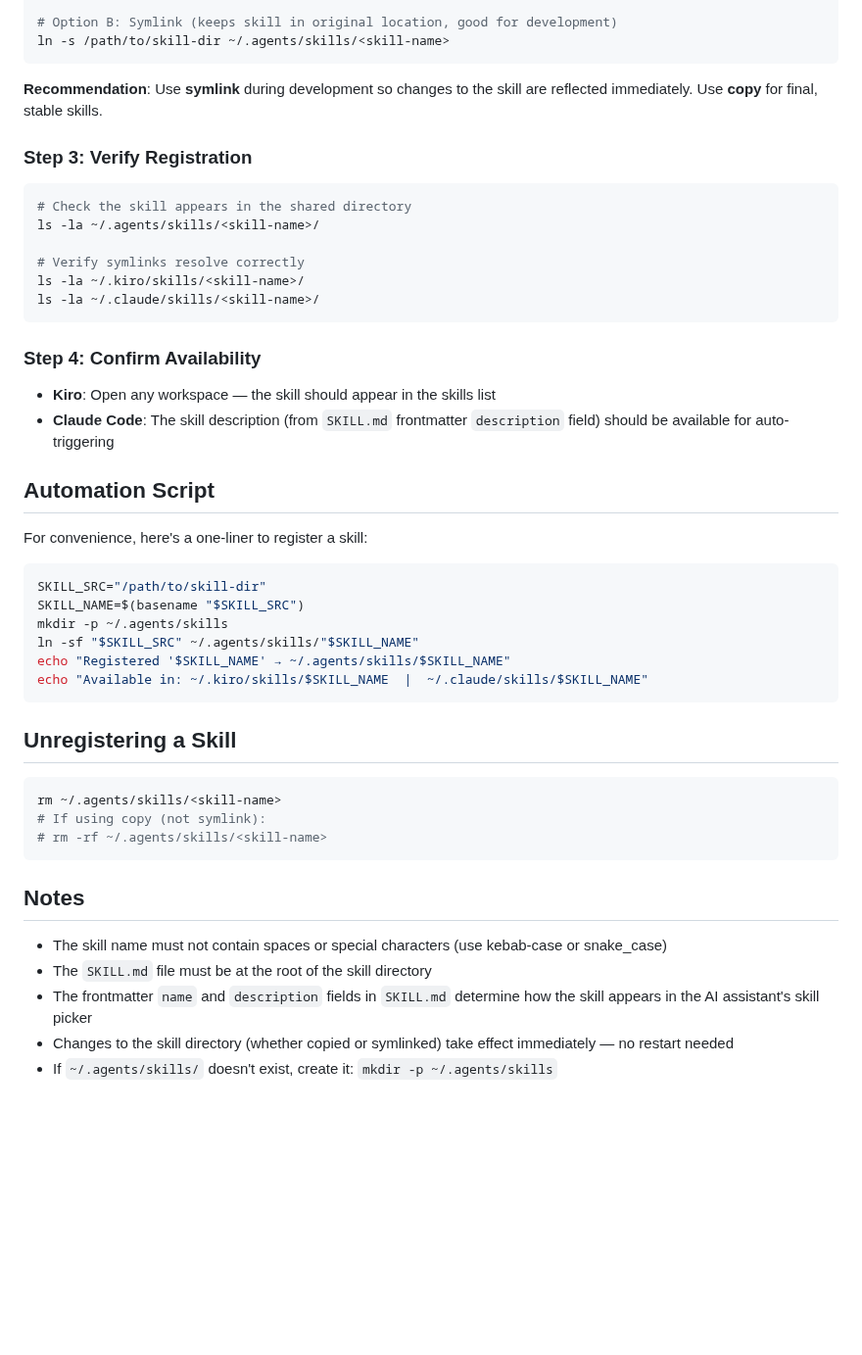
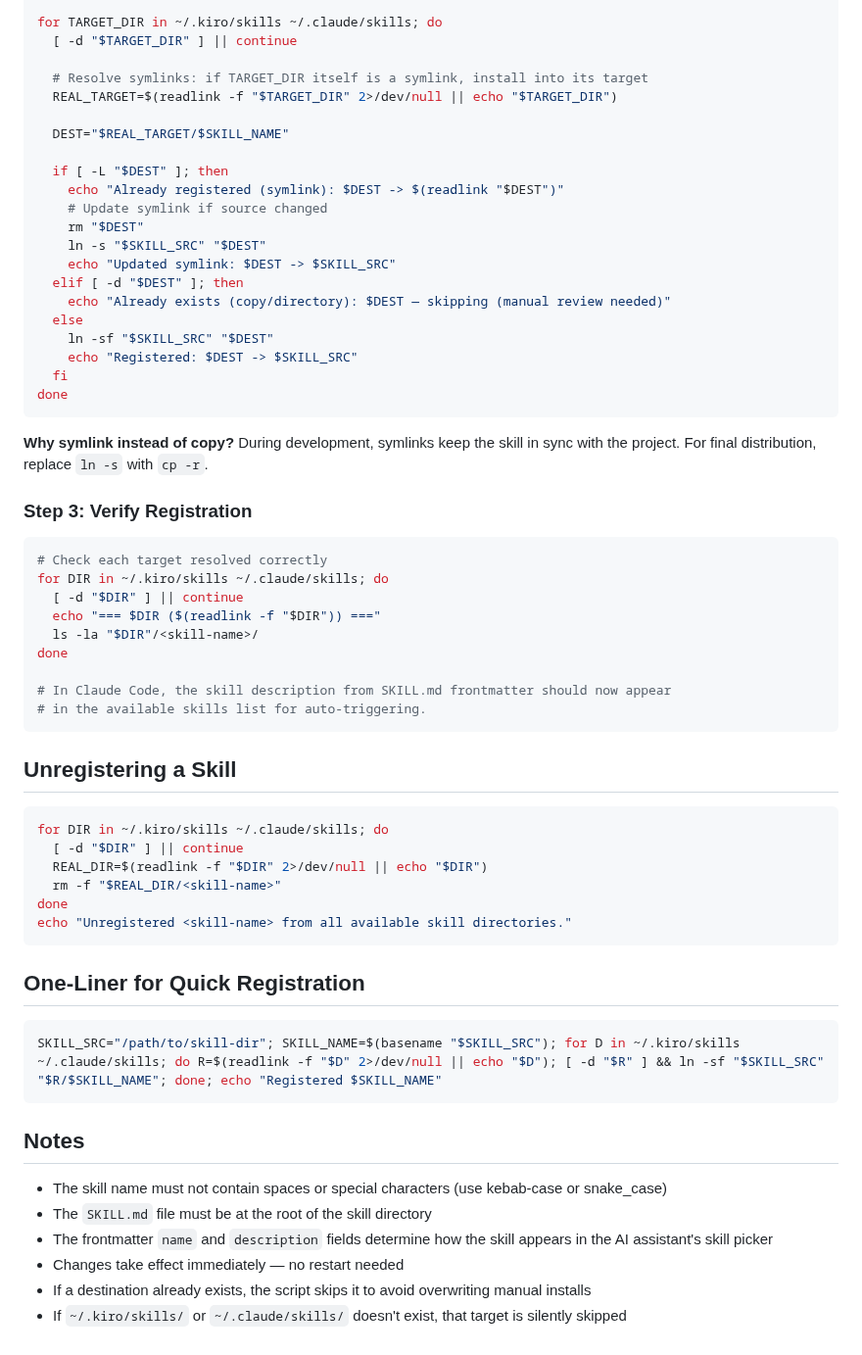
Before and after one commit to susirsusir/btrace_analyzer, a Markdown page: skills/register-skill/SKILL.md, the part around one of its changes. Shown at 98% size. Rendered like a GitHub page; blank space fills up the shorter version.

Commit message:
docs(register-skill): update skill doc for symlink and independent directory setups

````diff
--- a/skills/register-skill/SKILL.md
+++ b/skills/register-skill/SKILL.md
@@ -43,51 +75,65 @@ cp -r /path/to/skill-dir ~/.agents/skills/<skill-name>
 
-# Option B: Symlink (keeps skill in original location, good for development)
-ln -s /path/to/skill-dir ~/.agents/skills/<skill-name>
+for TARGET_DIR in ~/.kiro/skills ~/.claude/skills; do
+  [ -d "$TARGET_DIR" ] || continue
+
+  # Resolve symlinks: if TARGET_DIR itself is a symlink, install into its target
+  REAL_TARGET=$(readlink -f "$TARGET_DIR" 2>/dev/null || echo "$TARGET_DIR")
+
+  DEST="$REAL_TARGET/$SKILL_NAME"
+
+  if [ -L "$DEST" ]; then
+    echo "Already registered (symlink): $DEST -> $(readlink "$DEST")"
+    # Update symlink if source changed
+    rm "$DEST"
+    ln -s "$SKILL_SRC" "$DEST"
+    echo "Updated symlink: $DEST -> $SKILL_SRC"
+  elif [ -d "$DEST" ]; then
+    echo "Already exists (copy/directory): $DEST — skipping (manual review needed)"
+  else
+    ln -sf "$SKILL_SRC" "$DEST"
+    echo "Registered: $DEST -> $SKILL_SRC"
+  fi
+done
 ```
 
-**Recommendation**: Use **symlink** during development so changes to the skill are reflected immediately. Use **copy** for final, stable skills.
+**Why symlink instead of copy?** During development, symlinks keep the skill in sync with the project. For final distribution, replace `ln -s` with `cp -r`.
 
 ### Step 3: Verify Registration
 
 ```bash
-# Check the skill appears in the shared directory
-ls -la ~/.agents/skills/<skill-name>/
+# Check each target resolved correctly
+for DIR in ~/.kiro/skills ~/.claude/skills; do
+  [ -d "$DIR" ] || continue
+  echo "=== $DIR ($(readlink -f "$DIR")) ==="
+  ls -la "$DIR"/<skill-name>/
+done
 
-# Verify symlinks resolve correctly
-ls -la ~/.kiro/skills/<skill-name>/
-ls -la ~/.claude/skills/<skill-name>/
-```
-
-### Step 4: Confirm Availability
-
-- **Kiro**: Open any workspace — the skill should appear in the skills list
-- **Claude Code**: The skill description (from `SKILL.md` frontmatter `description` field) should be available for auto-triggering
-
-## Automation Script
-
-For convenience, here's a one-liner to register a skill:
-
-```bash
-SKILL_SRC="/path/to/skill-dir"
-SKILL_NAME=$(basename "$SKILL_SRC")
-mkdir -p ~/.agents/skills
-ln -sf "$SKILL_SRC" ~/.agents/skills/"$SKILL_NAME"
-echo "Registered '$SKILL_NAME' → ~/.agents/skills/$SKILL_NAME"
-echo "Available in: ~/.kiro/skills/$SKILL_NAME  |  ~/.claude/skills/$SKILL_NAME"
+# In Claude Code, the skill description from SKILL.md frontmatter should now appear
+# in the available skills list for auto-triggering.
 ```
 
 ## Unregistering a Skill
 
 ```bash
-rm ~/.agents/skills/<skill-name>
-# If using copy (not symlink):
-# rm -rf ~/.agents/skills/<skill-name>
+for DIR in ~/.kiro/skills ~/.claude/skills; do
+  [ -d "$DIR" ] || continue
+  REAL_DIR=$(readlink -f "$DIR" 2>/dev/null || echo "$DIR")
+  rm -f "$REAL_DIR/<skill-name>"
+done
+echo "Unregistered <skill-name> from all available skill directories."
+```
+
+## One-Liner for Quick Registration
+
+```bash
+SKILL_SRC="/path/to/skill-dir"; SKILL_NAME=$(basename "$SKILL_SRC"); for D in ~/.kiro/skills ~/.claude/skills; do R=$(readlink -f "$D" 2>/dev/null || echo "$D"); [ -d "$R" ] && ln -sf "$SKILL_SRC" "$R/$SKILL_NAME"; done; echo "Registered $SKILL_NAME"
 ```
 
 ## Notes
 
 - The skill name must not contain spaces or special characters (use kebab-case or snake_case)
 - The `SKILL.md` file must be at the root of the skill directory
-- The frontmatter `name` and `description` fields in `SKILL.md` determine how the skill appears in the AI assistant's skill picker
-- Changes to the skill directory (whether copied or symlinked) take effect immediately — no restart needed
-- If `~/.agents/skills/` doesn't exist, create it: `mkdir -p ~/.agents/skills`
+- The frontmatter `name` and `description` fields determine how the skill appears in the AI assistant's skill picker
+- Changes take effect immediately — no restart needed
+- If a destination already exists, the script skips it to avoid overwriting manual installs
+- If `~/.kiro/skills/` or `~/.claude/skills/` doesn't exist, that target is silently skipped
````
Also changed, not shown: other parts of skills/register-skill/SKILL.md (+48 -16 lines).
